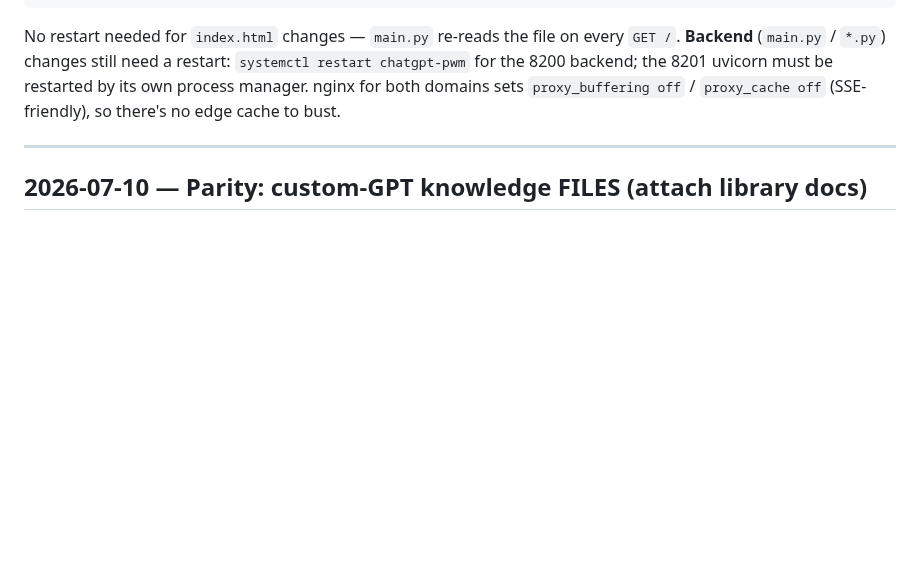
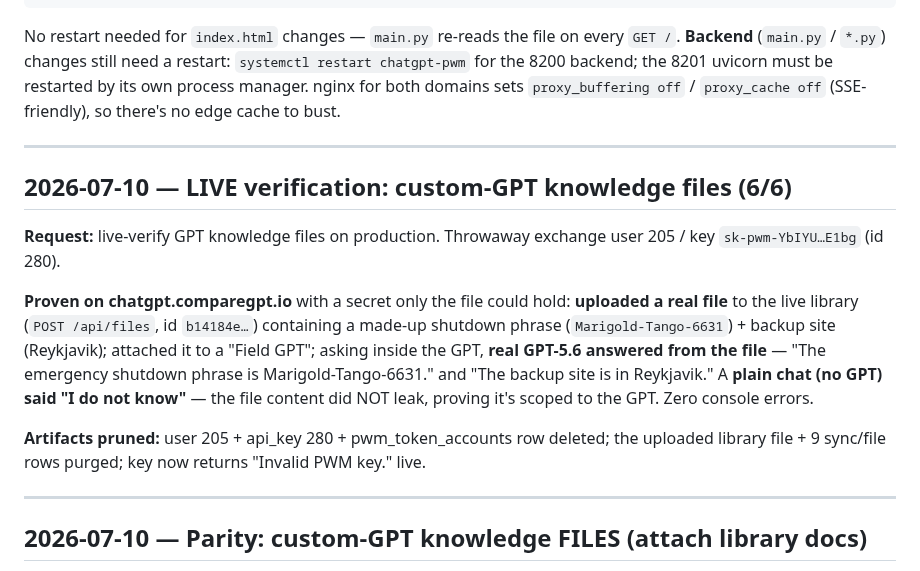
Before and after one commit to integritynoble/ChatGPT_PWM, a Markdown page: SESSION_HISTORY.md, the part around the change. Drawn GitHub-style; blank space fills up the shorter version.

Commit message:
docs: record live verification of custom-GPT knowledge files (6/6, artifacts pruned)
Co-Authored-By: Claude Fable 5 <noreply@anthropic.com>

```diff
--- a/SESSION_HISTORY.md
+++ b/SESSION_HISTORY.md
@@ -29,6 +29,26 @@ No restart needed for `index.html` changes — `main.py` re-reads the file on ev
 `systemctl restart chatgpt-pwm` for the 8200 backend; the 8201 uvicorn must be
 restarted by its own process manager. nginx for both domains sets `proxy_buffering off`
 / `proxy_cache off` (SSE-friendly), so there's no edge cache to bust.
+
+---
+
+## 2026-07-10 — LIVE verification: custom-GPT knowledge files (6/6)
+
+**Request:** live-verify GPT knowledge files on production. Throwaway exchange
+user 205 / key `sk-pwm-YbIYU…E1bg` (id 280).
+
+**Proven on chatgpt.comparegpt.io** with a secret only the file could hold:
+**uploaded a real file** to the live library (`POST /api/files`, id
+`b14184e…`) containing a made-up shutdown phrase (`Marigold-Tango-6631`) +
+backup site (Reykjavik); attached it to a "Field GPT"; asking inside the GPT,
+**real GPT-5.6 answered from the file** — "The emergency shutdown phrase is
+Marigold-Tango-6631." and "The backup site is in Reykjavik." A **plain chat
+(no GPT) said "I do not know"** — the file content did NOT leak, proving it's
+scoped to the GPT. Zero console errors.
+
+**Artifacts pruned:** user 205 + api_key 280 + pwm_token_accounts row deleted;
+the uploaded library file + 9 sync/file rows purged; key now returns "Invalid
+PWM key." live.
 
 ---
 
```
